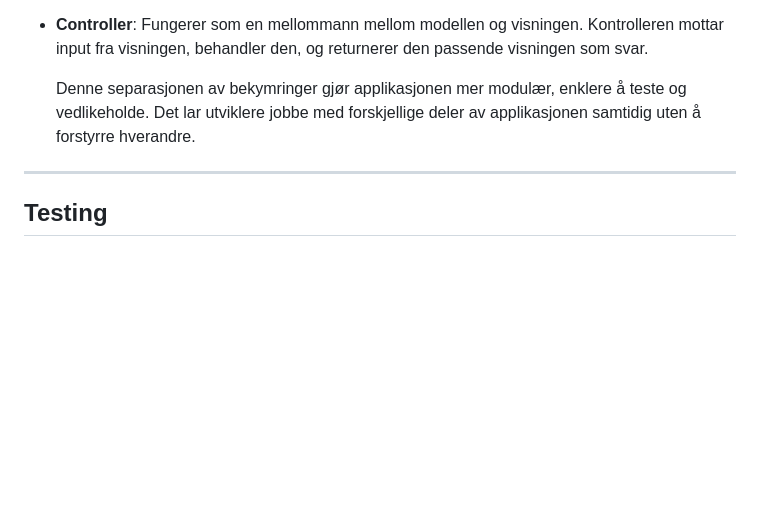
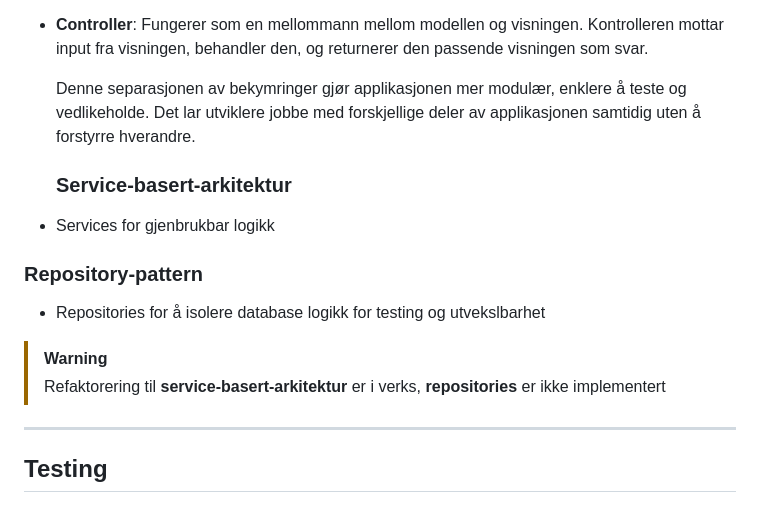
Before and after one commit to mgoberg/Kartverketprosjekt, a Markdown page: README.md, the part around the change. Rendered like a GitHub page; blank space fills up the shorter version.

```diff
--- a/README.md
+++ b/README.md
@@ -87,6 +87,14 @@ Nå har du en databasecontainer som kjører i Docker. Du kan starte applikasjone
 - **Controller**: Fungerer som en mellommann mellom modellen og visningen. Kontrolleren mottar input fra visningen, behandler den, og returnerer den passende visningen som svar.
 
   Denne separasjonen av bekymringer gjør applikasjonen mer modulær, enklere å teste og vedlikeholde. Det lar utviklere jobbe med forskjellige deler av applikasjonen samtidig uten å forstyrre hverandre.
+
+  ### Service-basert-arkitektur
+- Services for gjenbrukbar logikk
+### Repository-pattern
+- Repositories for å isolere database logikk for testing og utvekslbarhet
+
+> [!WARNING]
+> Refaktorering til **service-basert-arkitektur** er i verks, **repositories** er ikke implementert
 ---
 ## **Testing**
 ### **Unit Testing:**
```
